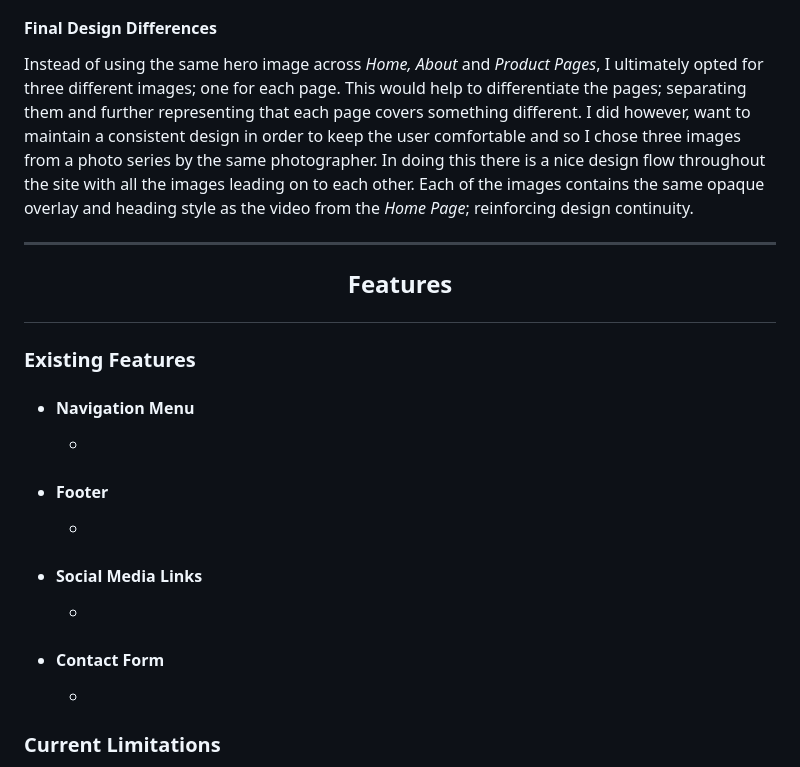
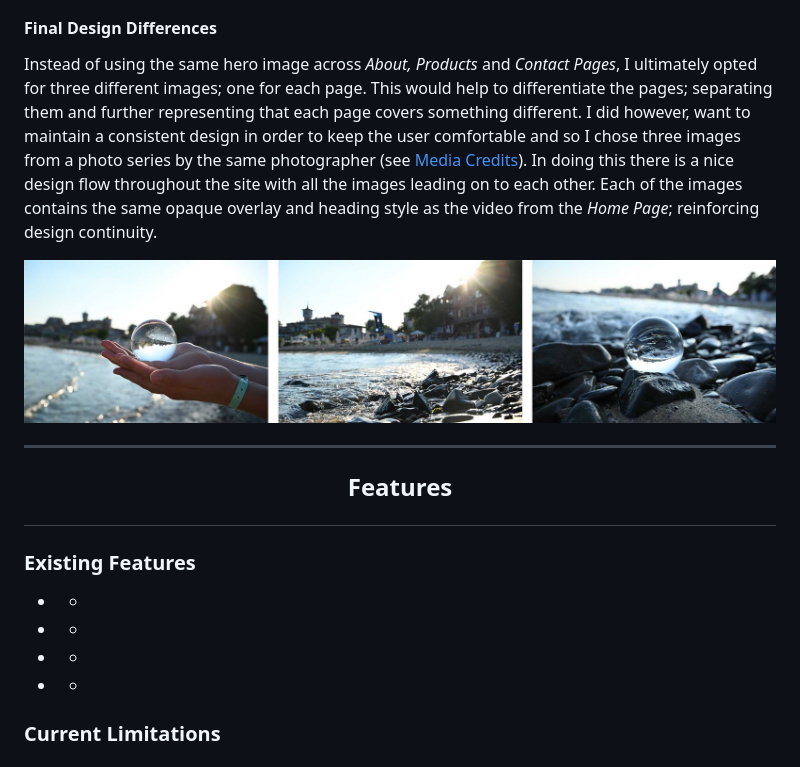
Before and after one commit to Code-Institute-Submissions/ms1-waterstationsireland, a Markdown page: README.md, the part around the change printed below. Rendered like a GitHub page; pictures changed too: documentation/heroes.jpg (added).

Commit message:
Update Final design section of README, adding an image

```diff
--- a/README.md
+++ b/README.md
@@ -211,24 +211,26 @@ across all pages and so I chose an image instead. The same opaque overlay and ti
 format used however, keeps the design consistency flowing.
 
 #### Final Design Differences
-Instead of using the same hero image across *Home, About* and *Product Pages*, I ultimately opted for three different images;
+Instead of using the same hero image across *About, Products* and *Contact Pages*, I ultimately opted for three different images;
 one for each page. This would help to differentiate the pages; separating them and further representing that each page covers
 something different. I did however, want to maintain a consistent design in order to keep the user comfortable and so I chose
-three images from a photo series by the same photographer. In doing this there is a nice design flow throughout the site with all
+three images from a photo series by the same photographer (see [Media Credits](#media)). In doing this there is a nice design flow throughout the site with all
 the images leading on to each other. Each of the images contains the same opaque overlay and heading style as the video from the
 *Home Page*; reinforcing design continuity.
+
+![Hero Images](documentation/heroes.jpg)
 
 ---
 
 ## <p align="center">**Features**</p>
 ### **Existing Features**
-- #### Navigation Menu
+-
     -
-- #### Footer
+-
     -
-- #### Social Media Links
+-
     -
-- #### Contact Form
+-
     -
 
 
```
Also changed, not shown: other parts of README.md (+1 -2 lines).
